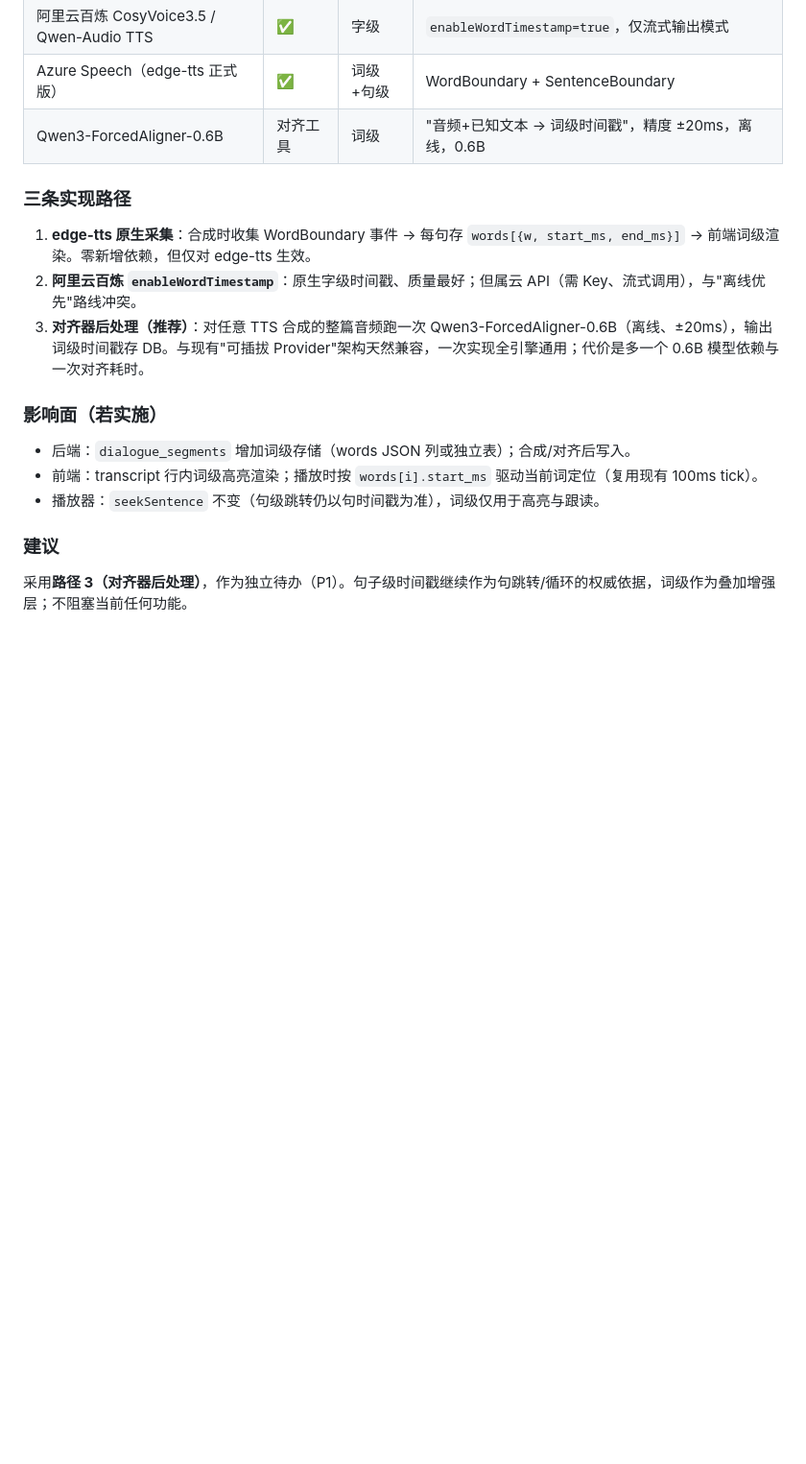
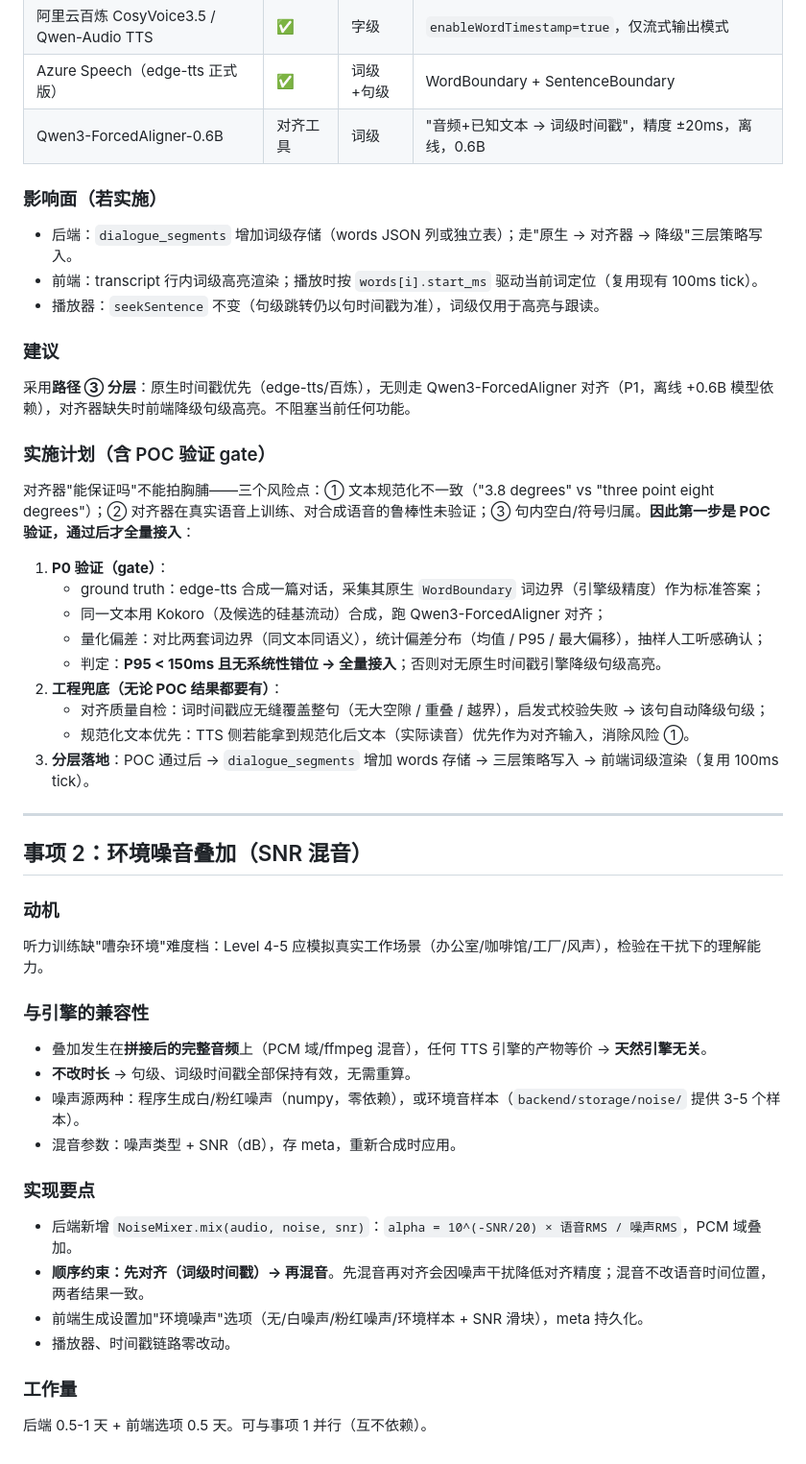
Before and after one commit to keepwendell/telg-project, a Markdown page: docs/规划/roadmap-待办事项.md, the part around one of its changes. Shown at 96% size. Drawn GitHub-style; blank space fills up the shorter version.

```diff
--- a/docs/规划/roadmap-待办事项.md
+++ b/docs/规划/roadmap-待办事项.md
@@ -41,18 +71,52 @@
 | Azure Speech（edge-tts 正式版） | ✅ | 词级+句级 | WordBoundary + SentenceBoundary |
 | Qwen3-ForcedAligner-0.6B | 对齐工具 | 词级 | "音频+已知文本 → 词级时间戳"，精度 ±20ms，离线，0.6B |
 
-### 三条实现路径
-
-1. **edge-tts 原生采集**：合成时收集 WordBoundary 事件 → 每句存 `words[{w, start_ms, end_ms}]` → 前端词级渲染。零新增依赖，但仅对 edge-tts 生效。
-2. **阿里云百炼 `enableWordTimestamp`**：原生字级时间戳、质量最好；但属云 API（需 Key、流式调用），与"离线优先"路线冲突。
-3. **对齐器后处理（推荐）**：对任意 TTS 合成的整篇音频跑一次 Qwen3-ForcedAligner-0.6B（离线、±20ms），输出词级时间戳存 DB。与现有"可插拔 Provider"架构天然兼容，一次实现全引擎通用；代价是多一个 0.6B 模型依赖与一次对齐耗时。
-
 ### 影响面（若实施）
 
-- 后端：`dialogue_segments` 增加词级存储（words JSON 列或独立表）；合成/对齐后写入。
+- 后端：`dialogue_segments` 增加词级存储（words JSON 列或独立表）；走"原生 → 对齐器 → 降级"三层策略写入。
 - 前端：transcript 行内词级高亮渲染；播放时按 `words[i].start_ms` 驱动当前词定位（复用现有 100ms tick）。
 - 播放器：`seekSentence` 不变（句级跳转仍以句时间戳为准），词级仅用于高亮与跟读。
 
 ### 建议
 
-采用**路径 3（对齐器后处理）**，作为独立待办（P1）。句子级时间戳继续作为句跳转/循环的权威依据，词级作为叠加增强层；不阻塞当前任何功能。
+采用**路径 ③ 分层**：原生时间戳优先（edge-tts/百炼），无则走 Qwen3-ForcedAligner 对齐（P1，离线 +0.6B 模型依赖），对齐器缺失时前端降级句级高亮。不阻塞当前任何功能。
+
+### 实施计划（含 POC 验证 gate）
+
+对齐器"能保证吗"不能拍胸脯——三个风险点：① 文本规范化不一致（"3.8 degrees" vs "three point eight degrees"）；② 对齐器在真实语音上训练、对合成语音的鲁棒性未验证；③ 句内空白/符号归属。**因此第一步是 POC 验证，通过后才全量接入**：
+
+1. **P0 验证（gate）**：
+   - ground truth：edge-tts 合成一篇对话，采集其原生 `WordBoundary` 词边界（引擎级精度）作为标准答案；
+   - 同一文本用 Kokoro（及候选的硅基流动）合成，跑 Qwen3-ForcedAligner 对齐；
+   - 量化偏差：对比两套词边界（同文本同语义），统计偏差分布（均值 / P95 / 最大偏移），抽样人工听感确认；
+   - 判定：**P95 < 150ms 且无系统性错位 → 全量接入**；否则对无原生时间戳引擎降级句级高亮。
+2. **工程兜底（无论 POC 结果都要有）**：
+   - 对齐质量自检：词时间戳应无缝覆盖整句（无大空隙 / 重叠 / 越界），启发式校验失败 → 该句自动降级句级；
+   - 规范化文本优先：TTS 侧若能拿到规范化后文本（实际读音）优先作为对齐输入，消除风险 ①。
+3. **分层落地**：POC 通过后 → `dialogue_segments` 增加 words 存储 → 三层策略写入 → 前端词级渲染（复用 100ms tick）。
+
+---
+
+## 事项 2：环境噪音叠加（SNR 混音）
+
+### 动机
+
+听力训练缺"嘈杂环境"难度档：Level 4-5 应模拟真实工作场景（办公室/咖啡馆/工厂/风声），检验在干扰下的理解能力。
+
+### 与引擎的兼容性
+
+- 叠加发生在**拼接后的完整音频**上（PCM 域/ffmpeg 混音），任何 TTS 引擎的产物等价 → **天然引擎无关**。
+- **不改时长** → 句级、词级时间戳全部保持有效，无需重算。
+- 噪声源两种：程序生成白/粉红噪声（numpy，零依赖），或环境音样本（`backend/storage/noise/` 提供 3-5 个样本）。
+- 混音参数：噪声类型 + SNR（dB），存 meta，重新合成时应用。
+
+### 实现要点
+
+- 后端新增 `NoiseMixer.mix(audio, noise, snr)`：`alpha = 10^(-SNR/20) × 语音RMS / 噪声RMS`，PCM 域叠加。
+- **顺序约束：先对齐（词级时间戳）→ 再混音**。先混音再对齐会因噪声干扰降低对齐精度；混音不改语音时间位置，两者结果一致。
+- 前端生成设置加"环境噪声"选项（无/白噪声/粉红噪声/环境样本 + SNR 滑块），meta 持久化。
+- 播放器、时间戳链路零改动。
+
+### 工作量
+
+后端 0.5-1 天 + 前端选项 0.5 天。可与事项 1 并行（互不依赖）。
```
Also changed, not shown: other parts of docs/规划/roadmap-待办事项.md (+33 -3 lines).
